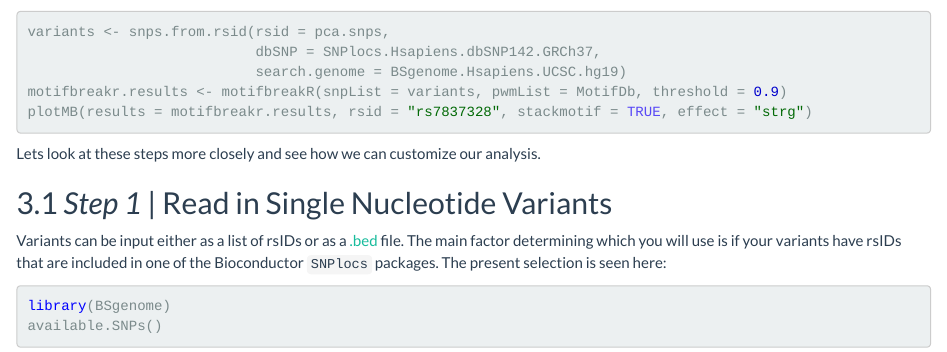
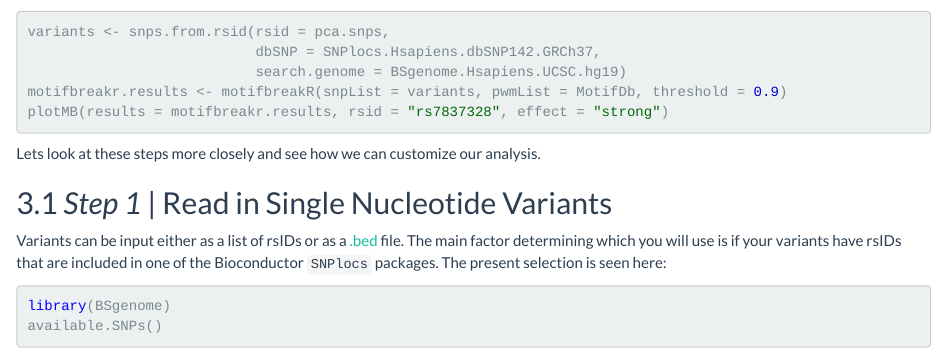
Before and after one commit to Simon-Coetzee/motifBreakR, an R Markdown document (vignettes/motifbreakR-vignette.Rmd): the page in a window 1100 px wide, from 2180 px down. Rendered offline with R 4.5, knitr and Pandoc, with nearby package versions; some code elsewhere in the file could not run offline.

Commit message:
fixed vignette

````diff
--- a/vignettes/motifbreakR-vignette.Rmd
+++ b/vignettes/motifbreakR-vignette.Rmd
@@ -74,7 +74,7 @@
                            dbSNP = SNPlocs.Hsapiens.dbSNP142.GRCh37,
                            search.genome = BSgenome.Hsapiens.UCSC.hg19)
 motifbreakr.results <- motifbreakR(snpList = variants, pwmList = MotifDb, threshold = 0.9)
-plotMB(results = motifbreakr.results, rsid = "rs7837328", stackmotif = TRUE, effect = "strg")
+plotMB(results = motifbreakr.results, rsid = "rs7837328", effect = "strong")
 ```
 Lets look at these steps more closely and see how we can customize our analysis.
 
````
